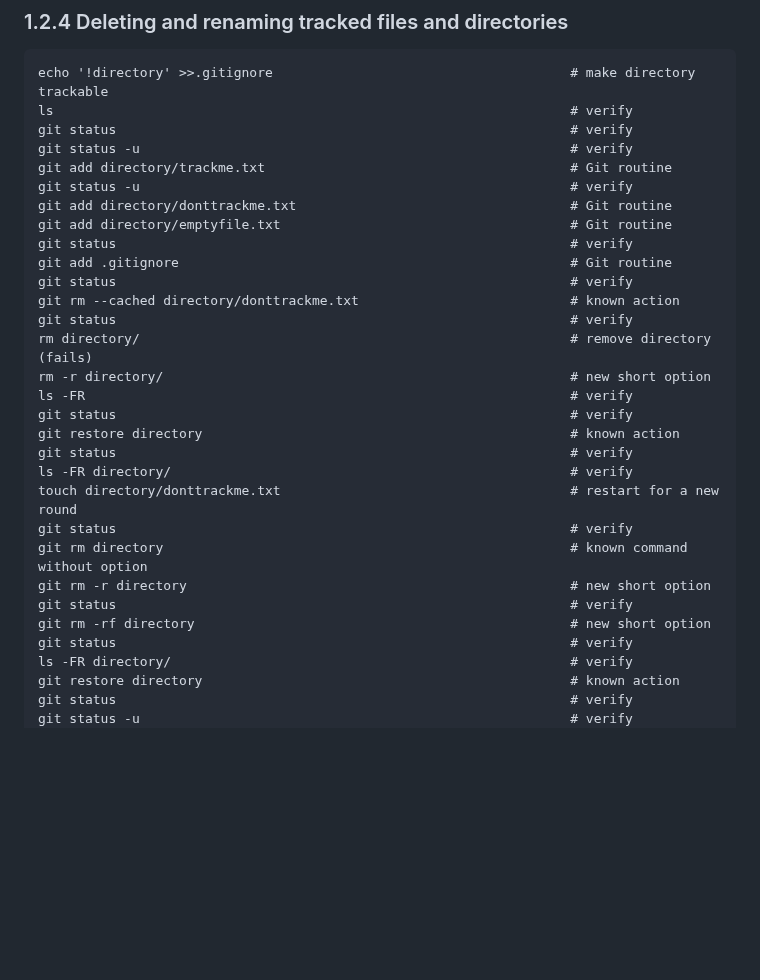
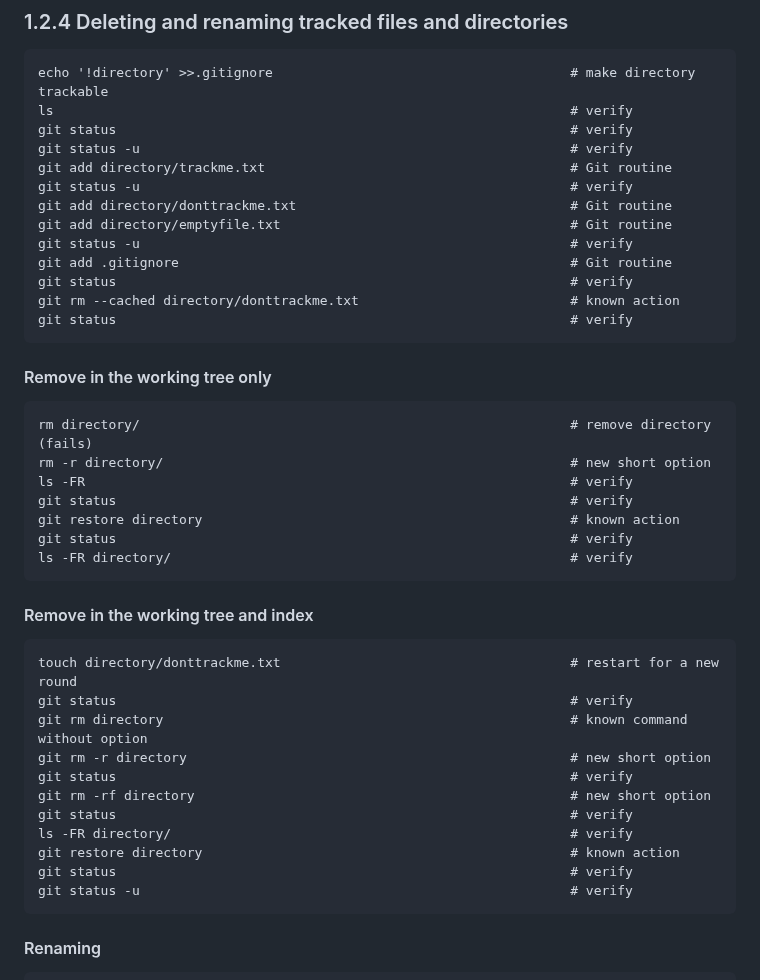
Before and after one commit to 4TUResearchData-Carpentries/workshop_notes, a Markdown page: Lesson1.md, the part around one of its changes. Rendered like a GitHub page; blank space fills up the shorter version.

```diff
--- a/Lesson1.md
+++ b/Lesson1.md
@@ -193,11 +193,13 @@ The version rolled out during the class, with warts and all, is [here, as displa
     git status -u                                                       # verify
     git add directory/donttrackme.txt                                   # Git routine
     git add directory/emptyfile.txt                                     # Git routine
-    git status                                                          # verify
+    git status -u                                                       # verify
     git add .gitignore                                                  # Git routine
     git status                                                          # verify
     git rm --cached directory/donttrackme.txt                           # known action
     git status                                                          # verify
+
+#### Remove in the working tree only
     rm directory/                                                       # remove directory (fails)
     rm -r directory/                                                    # new short option
     ls -FR                                                              # verify
@@ -205,6 +207,8 @@ The version rolled out during the class, with warts and all, is [here, as displa
     git restore directory                                               # known action
     git status                                                          # verify
     ls -FR directory/                                                   # verify
+
+#### Remove in the working tree and index
     touch directory/donttrackme.txt                                     # restart for a new round
     git status                                                          # verify
     git rm directory                                                    # known command without option
@@ -216,6 +220,8 @@ The version rolled out during the class, with warts and all, is [here, as displa
     git restore directory                                               # known action
     git status                                                          # verify
     git status -u                                                       # verify
+
+#### Renaming
     mv directory/donttrackme.txt directory/trackne.txt                  # restart from another round
     git status -u                                                       # verify
     git mv lines.txt Lines.txt                                          # new command (pill-like exercise)
```
Also changed, not shown: other parts of Lesson1.md (+51 -52 lines).
